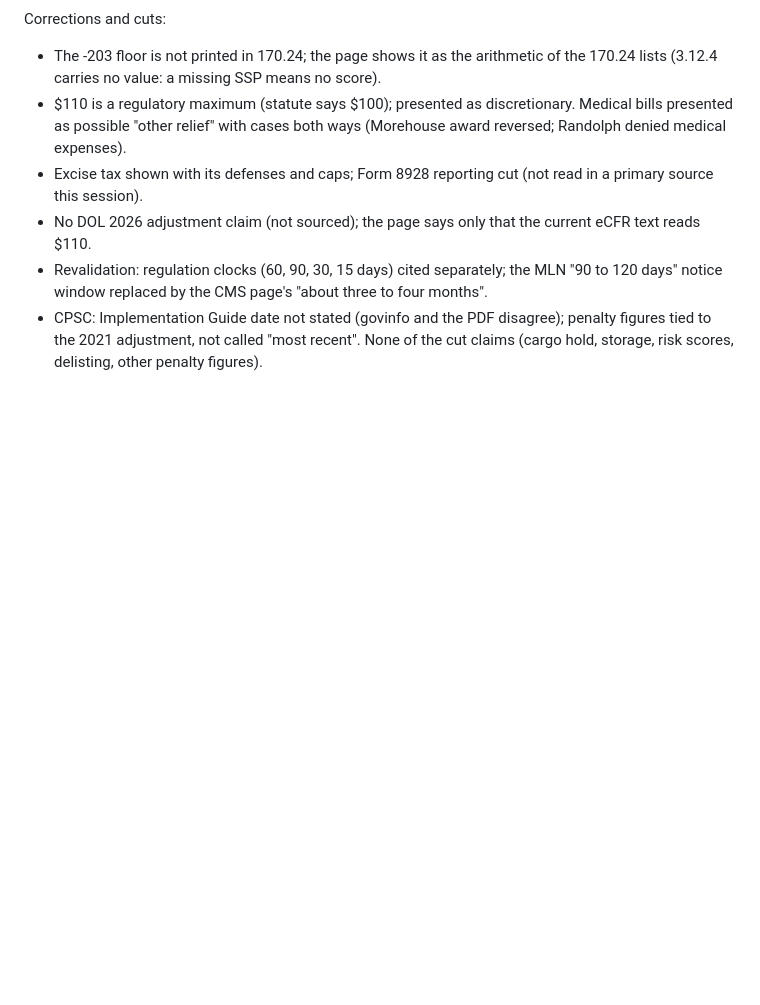
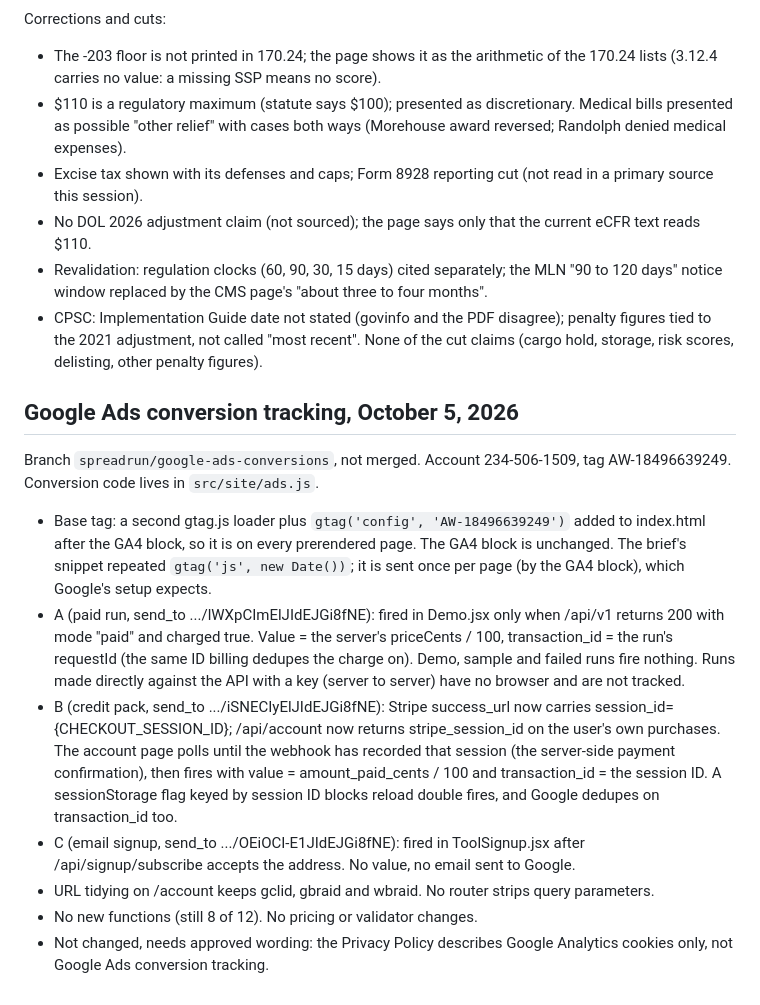
Before and after one commit to zannettidigitalassets-spec/spreadrun, a Markdown page: REBUILD_NOTES.md, the part around the change. GitHub-like rendering; blank space fills up the shorter version.

Commit message:
REBUILD_NOTES: Google Ads conversion tracking
Co-Authored-By: Claude Opus 5.5 <noreply@anthropic.com>
Claude-Session: https://claude.ai/code/session_01XihoC9zxXCTGmR3EJSgX4t

```diff
--- a/REBUILD_NOTES.md
+++ b/REBUILD_NOTES.md
@@ -535,3 +535,15 @@ Corrections and cuts:
 - No DOL 2026 adjustment claim (not sourced); the page says only that the current eCFR text reads $110.
 - Revalidation: regulation clocks (60, 90, 30, 15 days) cited separately; the MLN "90 to 120 days" notice window replaced by the CMS page's "about three to four months".
 - CPSC: Implementation Guide date not stated (govinfo and the PDF disagree); penalty figures tied to the 2021 adjustment, not called "most recent". None of the cut claims (cargo hold, storage, risk scores, delisting, other penalty figures).
+
+## Google Ads conversion tracking, October 5, 2026
+
+Branch `spreadrun/google-ads-conversions`, not merged. Account 234-506-1509, tag AW-18496639249. Conversion code lives in `src/site/ads.js`.
+
+- Base tag: a second gtag.js loader plus `gtag('config', 'AW-18496639249')` added to index.html after the GA4 block, so it is on every prerendered page. The GA4 block is unchanged. The brief's snippet repeated `gtag('js', new Date())`; it is sent once per page (by the GA4 block), which Google's setup expects.
+- A (paid run, send_to .../lWXpCImElJIdEJGi8fNE): fired in Demo.jsx only when /api/v1 returns 200 with mode "paid" and charged true. Value = the server's priceCents / 100, transaction_id = the run's requestId (the same ID billing dedupes the charge on). Demo, sample and failed runs fire nothing. Runs made directly against the API with a key (server to server) have no browser and are not tracked.
+- B (credit pack, send_to .../iSNECIyElJIdEJGi8fNE): Stripe success_url now carries session_id={CHECKOUT_SESSION_ID}; /api/account now returns stripe_session_id on the user's own purchases. The account page polls until the webhook has recorded that session (the server-side payment confirmation), then fires with value = amount_paid_cents / 100 and transaction_id = the session ID. A sessionStorage flag keyed by session ID blocks reload double fires, and Google dedupes on transaction_id too.
+- C (email signup, send_to .../OEiOCI-E1JIdEJGi8fNE): fired in ToolSignup.jsx after /api/signup/subscribe accepts the address. No value, no email sent to Google.
+- URL tidying on /account keeps gclid, gbraid and wbraid. No router strips query parameters.
+- No new functions (still 8 of 12). No pricing or validator changes.
+- Not changed, needs approved wording: the Privacy Policy describes Google Analytics cookies only, not Google Ads conversion tracking.
```
